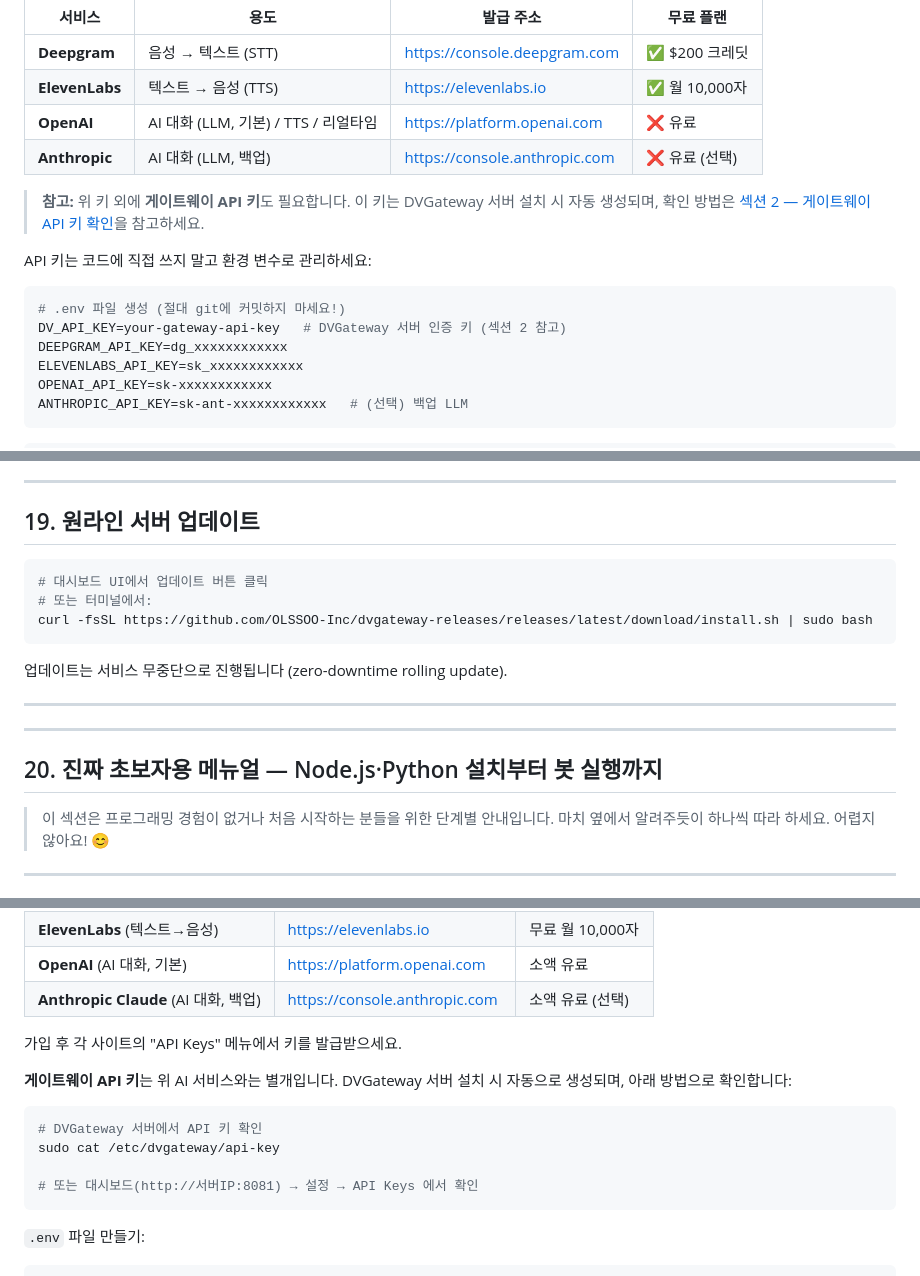
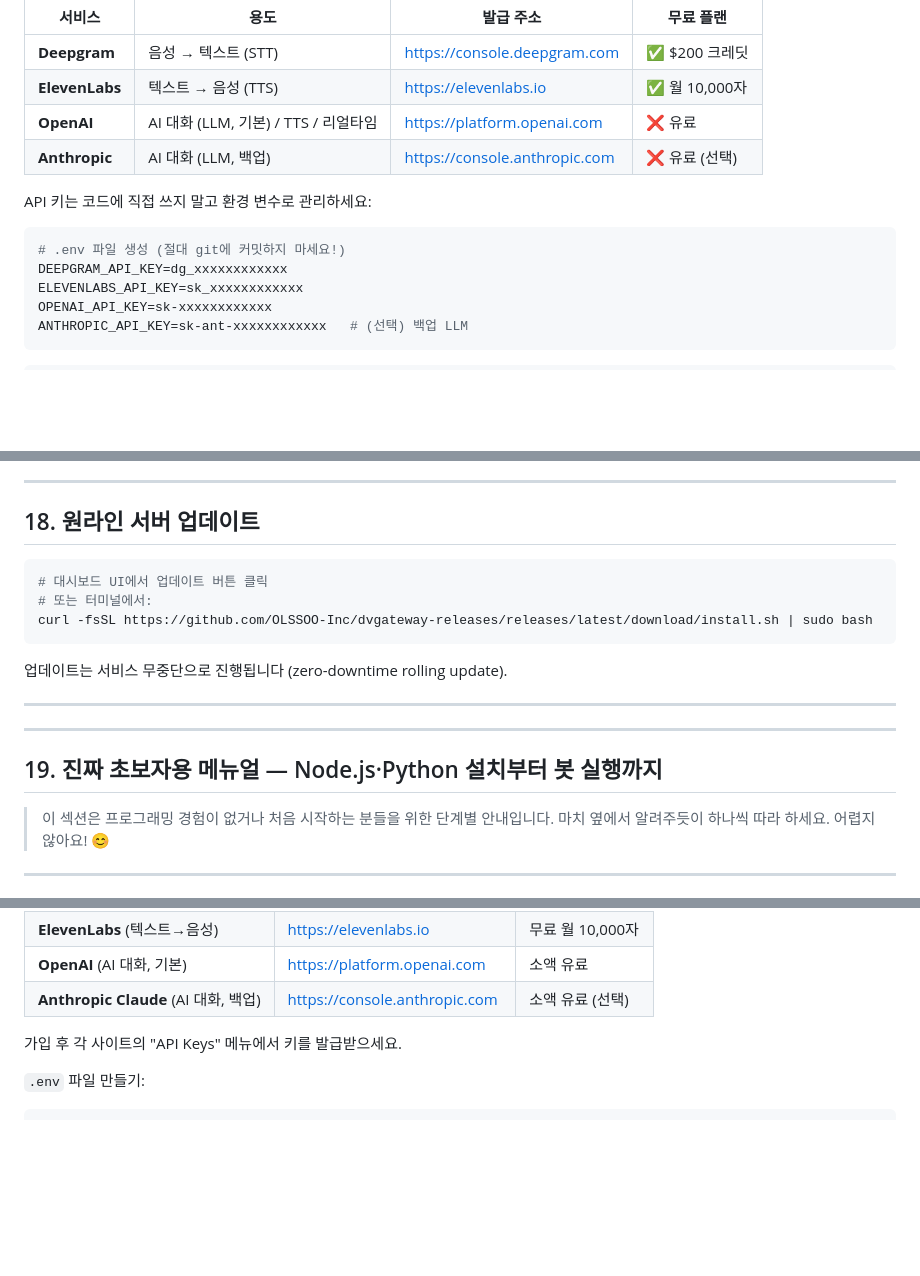
Before and after one commit to OLSSOO-Inc/dvgateway-releases, a Markdown page: README.md, 3 parts joined by grey strips. Rendered like a GitHub page; blank space fills up the shorter version.

````diff
--- a/README.md
+++ b/README.md
@@ -384,14 +363,10 @@ asyncio.run(main())
 | **OpenAI** | AI 대화 (LLM, 기본) / TTS / 리얼타임 | https://platform.openai.com | ❌ 유료 |
 | **Anthropic** | AI 대화 (LLM, 백업) | https://console.anthropic.com | ❌ 유료 (선택) |
 
-> **참고:** 위 키 외에 **게이트웨이 API 키**도 필요합니다.
-> 이 키는 DVGateway 서버 설치 시 자동 생성되며, 확인 방법은 [섹션 2 — 게이트웨이 API 키 확인](#게이트웨이-api-키-확인)을 참고하세요.
-
 API 키는 코드에 직접 쓰지 말고 환경 변수로 관리하세요:
 
 ```bash
 # .env 파일 생성 (절대 git에 커밋하지 마세요!)
-DV_API_KEY=your-gateway-api-key   # DVGateway 서버 인증 키 (섹션 2 참고)
 DEEPGRAM_API_KEY=dg_xxxxxxxxxxxx
 ELEVENLABS_API_KEY=sk_xxxxxxxxxxxx
 OPENAI_API_KEY=sk-xxxxxxxxxxxx
@@ -2618,7 +2531,7 @@ curl -X POST http://localhost:8080/api/v1/auth/token \
 
 ---
 
-## 19. 원라인 서버 업데이트
+## 18. 원라인 서버 업데이트
 
 ```bash
 # 대시보드 UI에서 업데이트 버튼 클릭
@@ -2632,7 +2545,7 @@ curl -fsSL https://github.com/OLSSOO-Inc/dvgateway-releases/releases/latest/down
 
 ---
 
-## 20. 진짜 초보자용 메뉴얼 — Node.js·Python 설치부터 봇 실행까지
+## 19. 진짜 초보자용 메뉴얼 — Node.js·Python 설치부터 봇 실행까지
 
 > 이 섹션은 프로그래밍 경험이 없거나 처음 시작하는 분들을 위한 단계별 안내입니다.
 > 마치 옆에서 알려주듯이 하나씩 따라 하세요. 어렵지 않아요! 😊
@@ -2753,16 +2666,6 @@ API 키는 "서비스를 쓰기 위한 비밀 암호"라고 생각하세요.
 | **Anthropic Claude** (AI 대화, 백업) | https://console.anthropic.com | 소액 유료 (선택) |
 
 가입 후 각 사이트의 "API Keys" 메뉴에서 키를 발급받으세요.
-
-**게이트웨이 API 키**는 위 AI 서비스와는 별개입니다.
-DVGateway 서버 설치 시 자동으로 생성되며, 아래 방법으로 확인합니다:
-
-```bash
-# DVGateway 서버에서 API 키 확인
-sudo cat /etc/dvgateway/api-key
-
-# 또는 대시보드(http://서버IP:8081) → 설정 → API Keys 에서 확인
-```
 
 `.env` 파일 만들기:
 
````
Also changed, not shown: other parts of README.md (+16 -106 lines).
